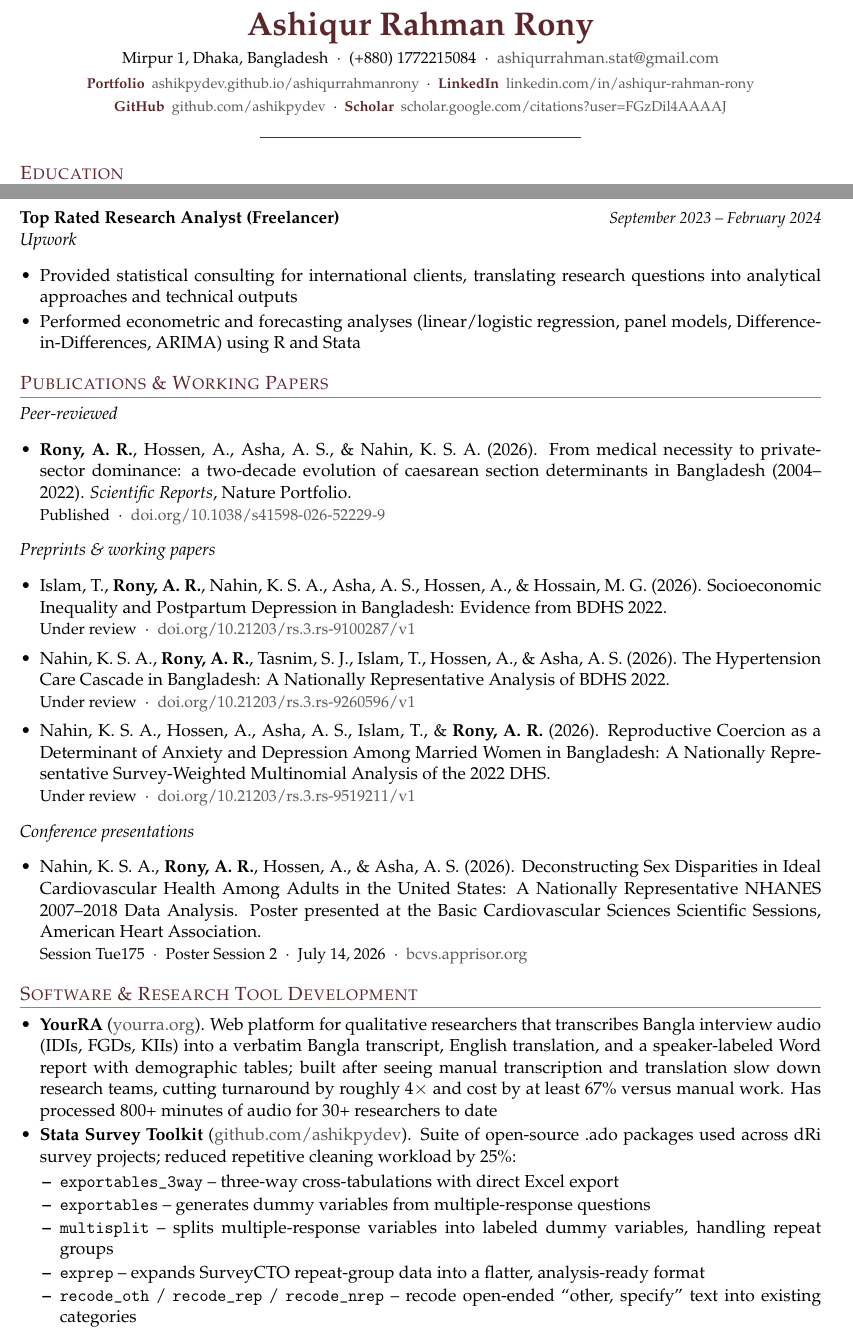
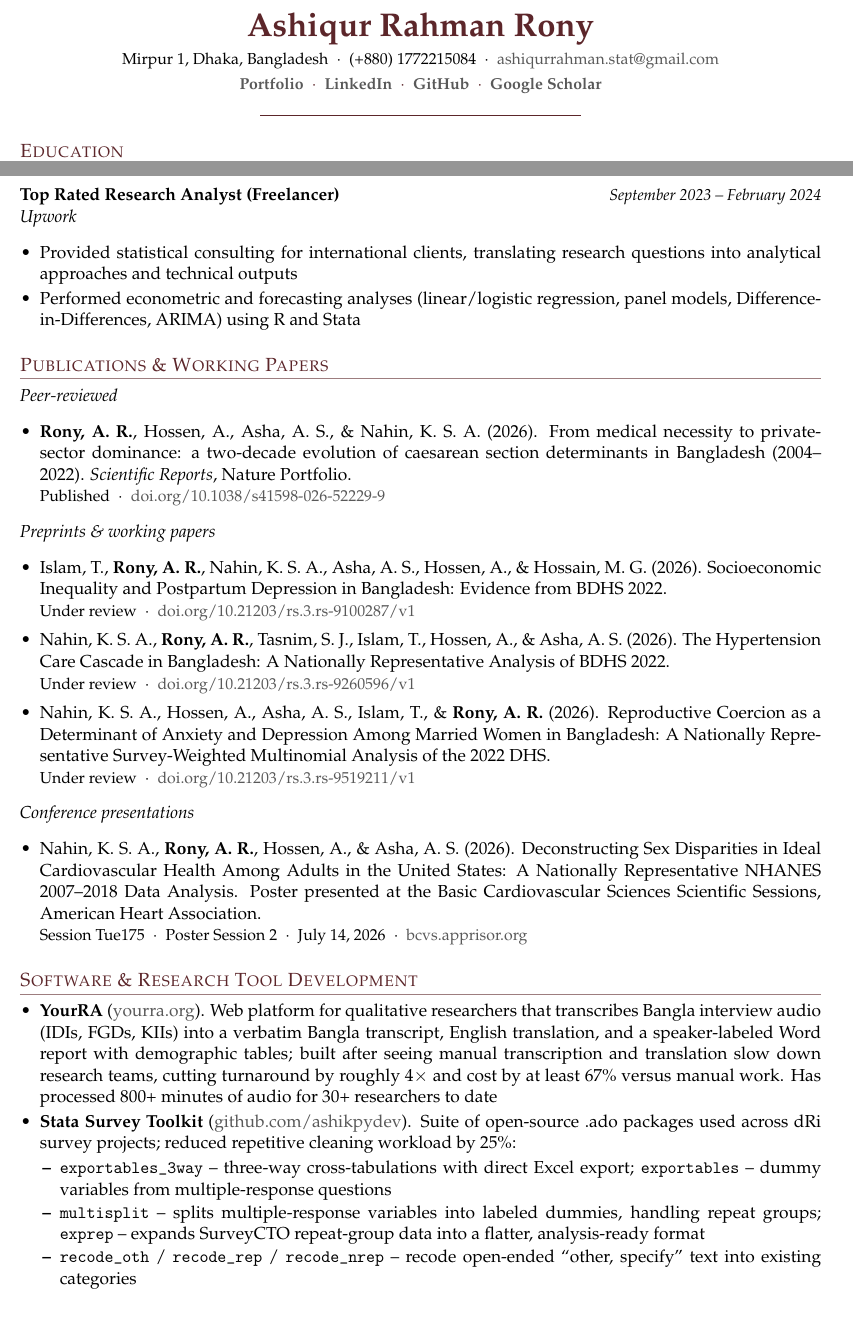
Before and after one commit to ashikpydev/ashiqurrahmanrony, a LaTeX CV (assets/docs/Ashiqur_Rahman_Rony_CV.tex): two parts of pages 1 and 2 of 3, joined at a grey line, cut so that both start at the same text. Compiled offline with pdfLaTeX.

Commit message:
Redesign the CV properly instead of patching it
- Drop the raw-URL header (looked cluttered and printed a query
  string) for a single clean line of short hyperlinked labels, the
  same convention almost every academic CV uses; the email and phone
  above it already cover the printed-copy case
- Compact the Stata toolkit bullets back to the efficient three line
  format instead of the five line version that was wasting space
- Fix the orphaned Publications heading properly: glue each heading to
  its first line of content so a heading can never sit alone at the
  bottom of a page, while letting bullet lists themselves flow across
  a page break naturally (no single bullet ever splits mid-sentence)
- Re-balanced spacing now that space was reclaimed elsewhere, so the
  layout has room to breathe without exceeding two pages
- Sync the LaTeX source: short header labels, compact toolkit bullets,
  and a Needspace guard before Publications and Software

```diff
--- a/assets/docs/Ashiqur_Rahman_Rony_CV.tex
+++ b/assets/docs/Ashiqur_Rahman_Rony_CV.tex
@@ -43,12 +43,10 @@
 \begin{center}
   {\huge \bfseries \color{accent} Ashiqur Rahman Rony}\\[4pt]
   {\small Mirpur 1, Dhaka, Bangladesh \ $\cdot$ \ (+880) 1772215084 \ $\cdot$ \ \href{mailto:ashiqurrahman.stat@gmail.com}{ashiqurrahman.stat@gmail.com}}\\[2pt]
-  {\footnotesize
-  \textbf{\color{accent}Portfolio} \ \href{https://ashikpydev.github.io/ashiqurrahmanrony}{ashikpydev.github.io/ashiqurrahmanrony} \ $\cdot$ \
-  \textbf{\color{accent}LinkedIn} \ \href{https://www.linkedin.com/in/ashiqur-rahman-rony}{linkedin.com/in/ashiqur-rahman-rony}}\\[1pt]
-  {\footnotesize
-  \textbf{\color{accent}GitHub} \ \href{https://github.com/ashikpydev}{github.com/ashikpydev} \ $\cdot$ \
-  \textbf{\color{accent}Scholar} \ \href{https://scholar.google.com/citations?user=FGzDil4AAAAJ&hl=en}{scholar.google.com/citations?user=FGzDil4AAAAJ}}\\[3pt]
+  {\small\bfseries\color{accent}
+  \href{https://ashikpydev.github.io/ashiqurrahmanrony}{Portfolio} \ $\cdot$ \
+  \href{https://www.linkedin.com/in/ashiqur-rahman-rony}{LinkedIn} \ $\cdot$ \
+  \href{https://github.com/ashikpydev}{GitHub} \ $\cdot$ \ \href{https://scholar.google.com/citations?user=FGzDil4AAAAJ&hl=en}{Google Scholar}}\\[3pt]
   {\color{accent}\rule{0.4\textwidth}{0.6pt}}
 \end{center}
 
@@ -103,6 +101,7 @@ Survey Methodology, Impact Evaluations, Applied Econometrics (Panel Data, Multil
   \item Performed econometric and forecasting analyses (linear/logistic regression, panel models, Difference-in-Differences, ARIMA) using R and Stata
 \end{itemize}
 
+\Needspace{6\baselineskip}
 \section*{Publications \& Working Papers}
 
 \textit{Peer-reviewed}
@@ -127,15 +126,14 @@ Survey Methodology, Impact Evaluations, Applied Econometrics (Panel Data, Multil
   {\small Session Tue175 \ $\cdot$ \ Poster Session 2 \ $\cdot$ \ July 14, 2026 \ $\cdot$ \ \href{https://bcvs.apprisor.org/epsAbstractBCVS.cfm?id=1}{bcvs.apprisor.org}}
 \end{itemize}
 
+\Needspace{6\baselineskip}
 \section*{Software \& Research Tool Development}
 \begin{itemize}
   \item \textbf{YourRA} (\href{https://yourra.org}{yourra.org}). Web platform for qualitative researchers that transcribes Bangla interview audio (IDIs, FGDs, KIIs) into a verbatim Bangla transcript, English translation, and a speaker-labeled Word report with demographic tables; built after seeing manual transcription and translation slow down research teams, cutting turnaround by roughly 4$\times$ and cost by at least 67\% versus manual work. Has processed 800+ minutes of audio for 30+ researchers to date
   \item \textbf{Stata Survey Toolkit} (\href{https://github.com/ashikpydev}{github.com/ashikpydev}). Suite of open-source .ado packages used across dRi survey projects; reduced repetitive cleaning workload by 25\%:
   \begin{itemize}[itemsep=1pt, topsep=2pt, parsep=0pt]
-    \item \texttt{exportables\_3way} -- three-way cross-tabulations with direct Excel export
-    \item \texttt{exportables} -- generates dummy variables from multiple-response questions
-    \item \texttt{multisplit} -- splits multiple-response variables into labeled dummy variables, handling repeat groups
-    \item \texttt{exprep} -- expands SurveyCTO repeat-group data into a flatter, analysis-ready format
+    \item \texttt{exportables\_3way} -- three-way cross-tabulations with direct Excel export; \texttt{exportables} -- dummy variables from multiple-response questions
+    \item \texttt{multisplit} -- splits multiple-response variables into labeled dummies, handling repeat groups; \texttt{exprep} -- expands SurveyCTO repeat-group data into a flatter, analysis-ready format
     \item \texttt{recode\_oth} / \texttt{recode\_rep} / \texttt{recode\_nrep} -- recode open-ended ``other, specify'' text into existing categories
   \end{itemize}
 \end{itemize}
```
Also changed, not shown: assets/docs/Ashiqur_Rahman_Rony_CV.pdf.
